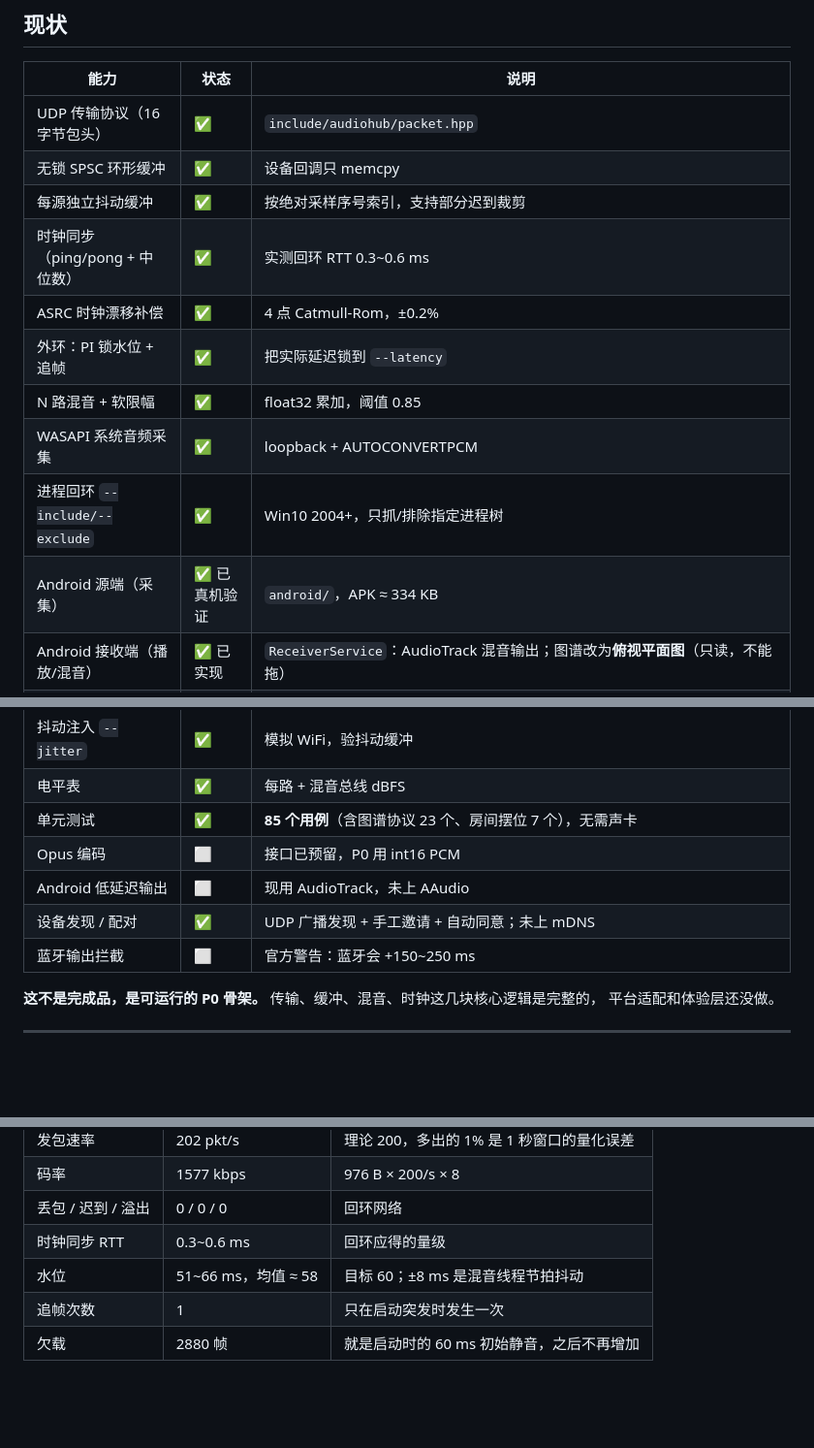
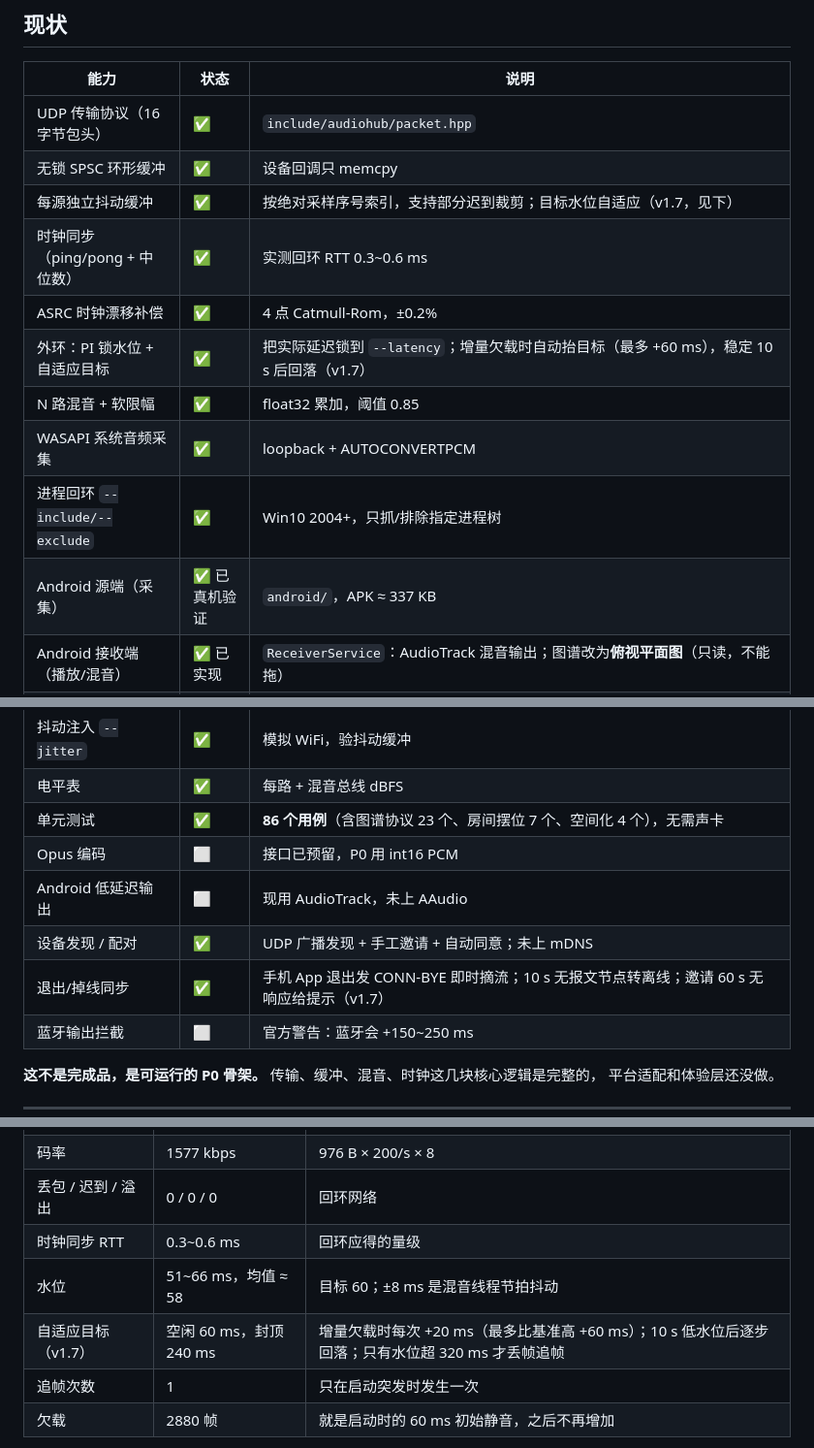
Before and after one commit to huashu-611/Cross-platform-audio-system, a Markdown page: README.md, 3 parts joined by grey strips. Shown at 97% size. GitHub-like rendering; blank space fills up the shorter version.

Commit message:
文档同步 v1.6/v1.7：距离即音量、退出/掉线同步、自适应抖动缓冲

```diff
--- a/README.md
+++ b/README.md
@@ -17,14 +17,14 @@
 |---|---|---|
 | UDP 传输协议（16 字节包头） | ✅ | `include/audiohub/packet.hpp` |
 | 无锁 SPSC 环形缓冲 | ✅ | 设备回调只 memcpy |
-| 每源独立抖动缓冲 | ✅ | 按绝对采样序号索引，支持部分迟到裁剪 |
+| 每源独立抖动缓冲 | ✅ | 按绝对采样序号索引，支持部分迟到裁剪；目标水位自适应（v1.7，见下） |
 | 时钟同步（ping/pong + 中位数） | ✅ | 实测回环 RTT 0.3~0.6 ms |
 | ASRC 时钟漂移补偿 | ✅ | 4 点 Catmull-Rom，±0.2% |
-| 外环：PI 锁水位 + 追帧 | ✅ | 把实际延迟锁到 `--latency` |
+| 外环：PI 锁水位 + 自适应目标 | ✅ | 把实际延迟锁到 `--latency`；增量欠载时自动抬目标（最多 +60 ms），稳定 10 s 后回落（v1.7） |
 | N 路混音 + 软限幅 | ✅ | float32 累加，阈值 0.85 |
 | WASAPI 系统音频采集 | ✅ | loopback + AUTOCONVERTPCM |
 | 进程回环 `--include/--exclude` | ✅ | Win10 2004+，只抓/排除指定进程树 |
-| Android 源端（采集） | ✅ 已真机验证 | `android/`，APK ≈ 334 KB |
+| Android 源端（采集） | ✅ 已真机验证 | `android/`，APK ≈ 337 KB |
 | Android 接收端（播放/混音） | ✅ 已实现 | `ReceiverService`：AudioTrack 混音输出；图谱改为**俯视平面图**（只读，不能拖） |
 | Windows 图形界面 | ✅ | `ui/` Electron 壳，**3D 房间视图**（俯仰/轨道/滚轮缩放）+ **距离即音量**（无音量滑杆） |
 | PC 自己当音源 | ✅ | 非汇聚端时界面自动拉起 `audiohub-source`，连接后自动静音本机输出 |
@@ -35,10 +35,11 @@
 | 内置信号源 `--tone` | ✅ | 无音频设备也能测；两路正弦叠加可数值验证混音 |
 | 抖动注入 `--jitter` | ✅ | 模拟 WiFi，验抖动缓冲 |
 | 电平表 | ✅ | 每路 + 混音总线 dBFS |
-| 单元测试 | ✅ | **85 个用例**（含图谱协议 23 个、房间摆位 7 个），无需声卡 |
+| 单元测试 | ✅ | **86 个用例**（含图谱协议 23 个、房间摆位 7 个、空间化 4 个），无需声卡 |
 | Opus 编码 | ⬜ | 接口已预留，P0 用 int16 PCM |
 | Android 低延迟输出 | ⬜ | 现用 AudioTrack，未上 AAudio |
 | 设备发现 / 配对 | ✅ | UDP 广播发现 + 手工邀请 + 自动同意；未上 mDNS |
+| 退出/掉线同步 | ✅ | 手机 App 退出发 CONN-BYE 即时摘流；10 s 无报文节点转离线；邀请 60 s 无响应给提示（v1.7） |
 | 蓝牙输出拦截 | ⬜ | 官方警告：蓝牙会 +150~250 ms |
 
 **这不是完成品，是可运行的 P0 骨架。** 传输、缓冲、混音、时钟这几块核心逻辑是完整的，
@@ -279,6 +280,7 @@ stream 1  水位 56 ms (目标 60) | 比率 1.00018 | 迟到 0 溢出 0 | 欠载
 | 丢包 / 迟到 / 溢出 | 0 / 0 / 0 | 回环网络 |
 | 时钟同步 RTT | 0.3~0.6 ms | 回环应得的量级 |
 | 水位 | 51~66 ms，均值 ≈ 58 | 目标 60；±8 ms 是混音线程节拍抖动 |
+| 自适应目标（v1.7） | 空闲 60 ms，封顶 240 ms | 增量欠载时每次 +20 ms（最多比基准高 +60 ms）；10 s 低水位后逐步回落；只有水位超 320 ms 才丢帧追帧 |
 | 追帧次数 | 1 | 只在启动突发时发生一次 |
 | 欠载 | 2880 帧 | 就是启动时的 60 ms 初始静音，之后不再增加 |
 
```
Also changed, not shown: docs/DESIGN.md (+17 -16 lines).
